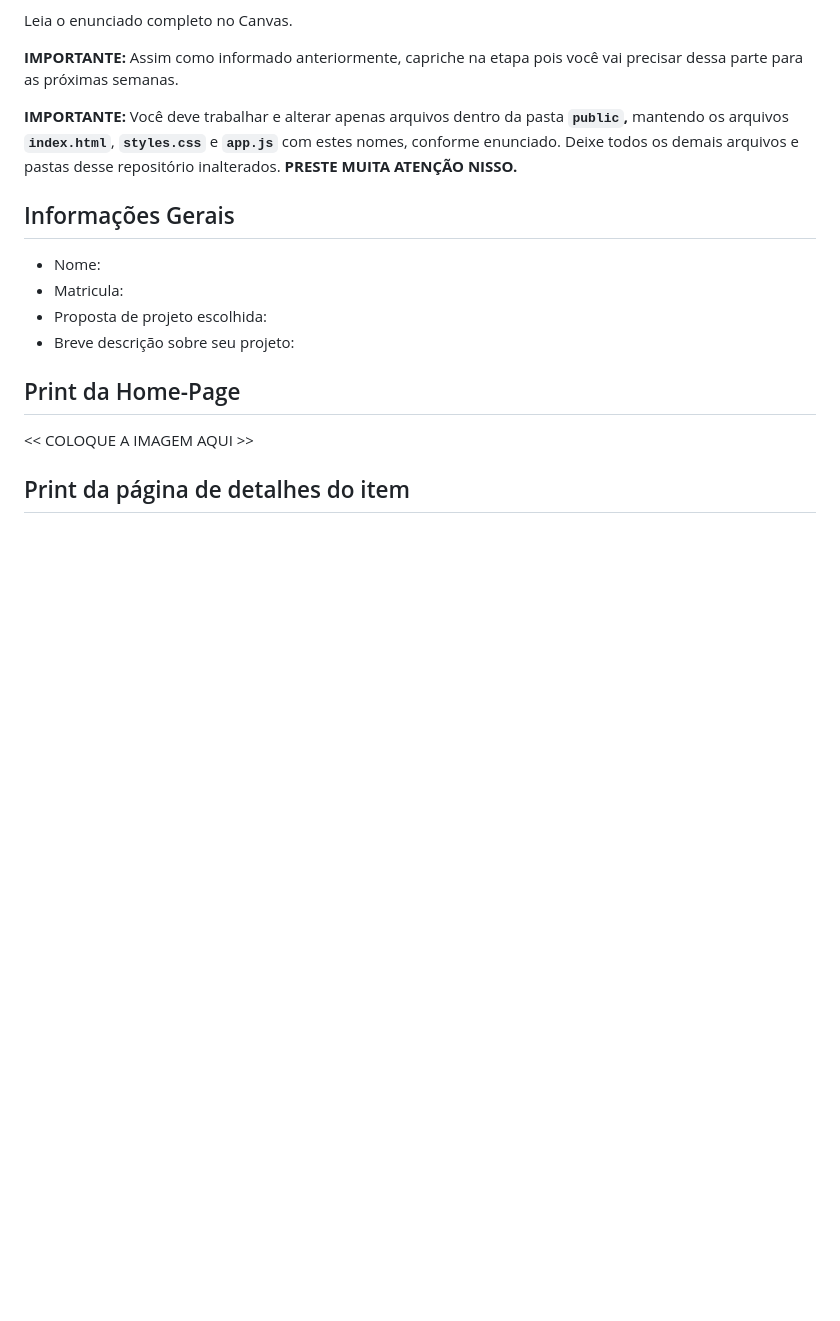
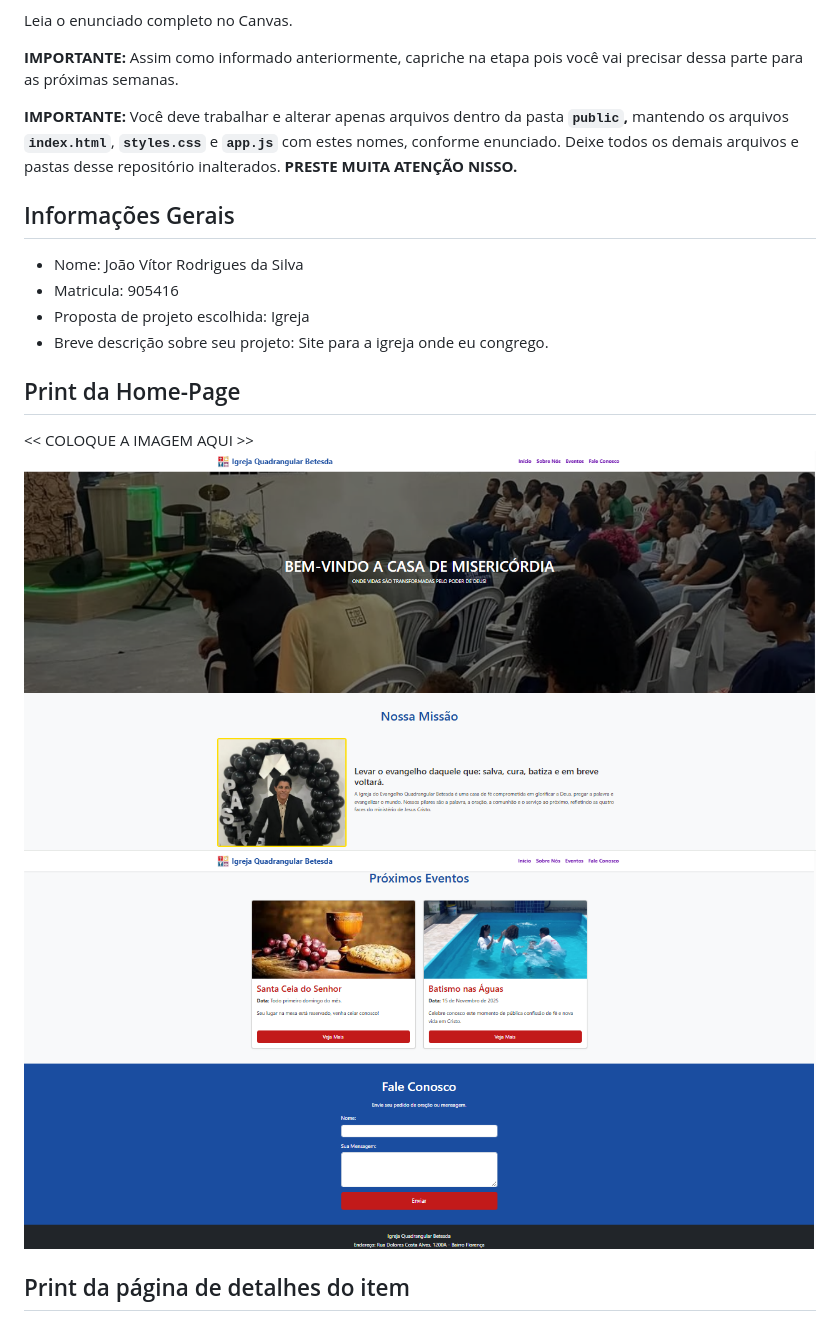
Before and after one commit to ICEI-DIW-PSG/trabalho-pratico-si-semana-7-xJoaoVitor, a Markdown page: README.md, the part around one of its changes. Drawn GitHub-style; pictures changed too: tela1.png (added), tela2.png (added); blank space fills up the shorter version.

```diff
--- a/README.md
+++ b/README.md
@@ -13,14 +13,16 @@ Leia o enunciado completo no Canvas.
 
 ## Informações Gerais
 
-- Nome:
-- Matricula:
-- Proposta de projeto escolhida:
-- Breve descrição sobre seu projeto:
+- Nome: João Vítor Rodrigues da Silva
+- Matricula: 905416
+- Proposta de projeto escolhida: Igreja
+- Breve descrição sobre seu projeto: Site para a igreja onde eu congrego.
 
 ## Print da Home-Page
 
 <<  COLOQUE A IMAGEM AQUI >>
+![Home-Page](tela1.png)
+![Home-Page](tela2.png)
 
 ## Print da página de detalhes do item
 
```
Also changed, not shown: other parts of README.md (+20 -10 lines), tela3.png (added), tela4.png (added).
